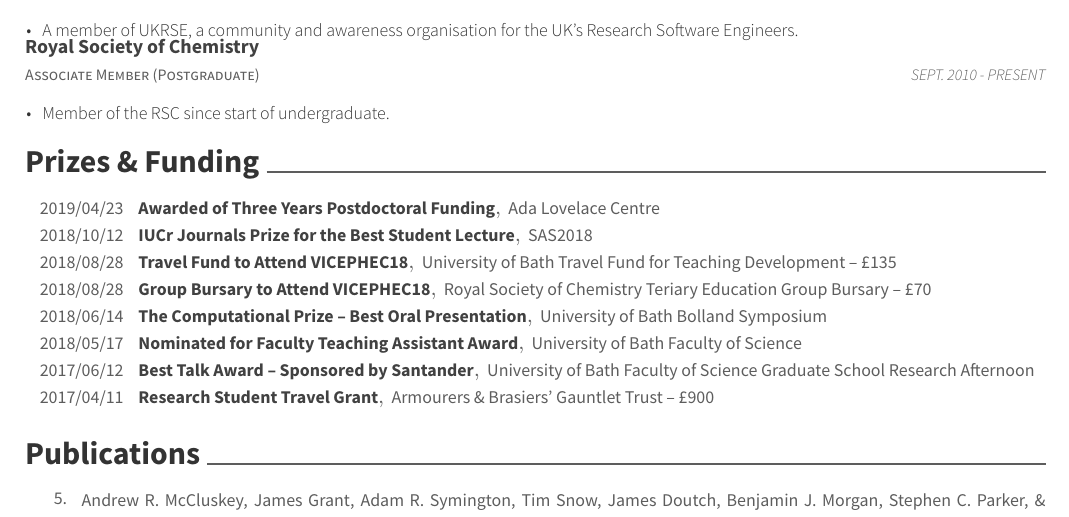
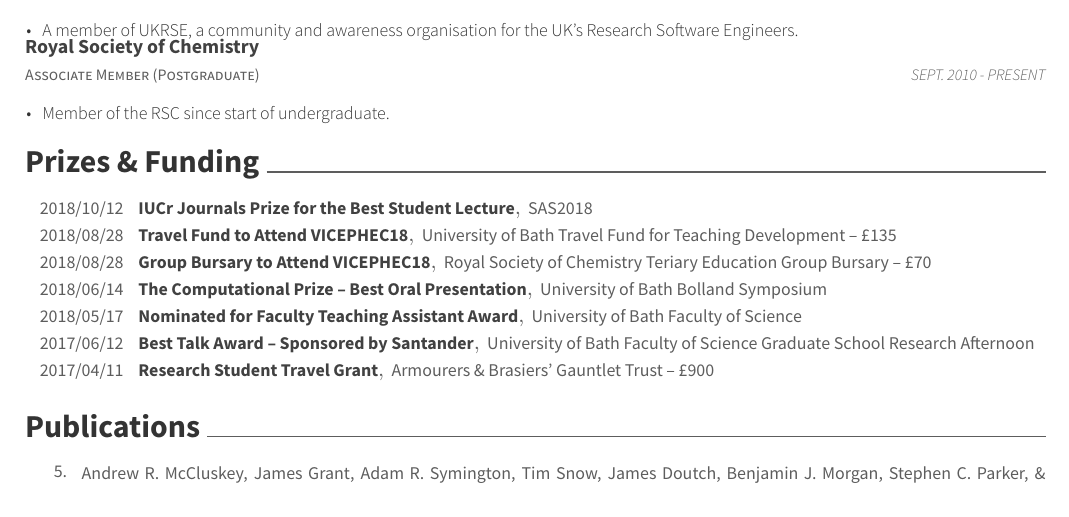
Before and after one commit to arm61/resume, a LaTeX CV (resume.tex, which reads resume/awards.tex): part of page 2 of 3, cut so that both start at the same text. Compiled offline with XeLaTeX.

Commit message:
remove alc

```diff
--- a/resume/awards.tex
+++ b/resume/awards.tex
@@ -1,9 +1,5 @@
 \cvsection{Prizes \& Funding}
 \begin{cvpubs}
-  \cvpub
-    {Awarded of Three Years Postdoctoral Funding}
-    {Ada Lovelace Centre}
-    {2019/04/23}
   \cvpub
     {IUCr Journals Prize for the Best Student Lecture}
     {SAS2018}
```
